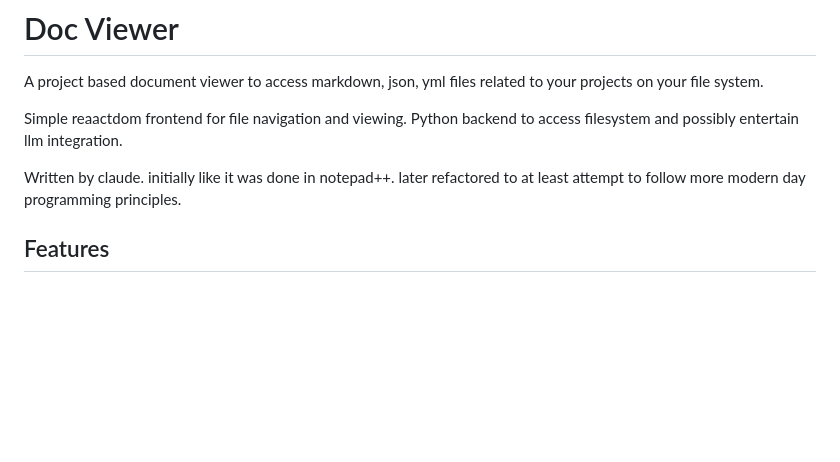
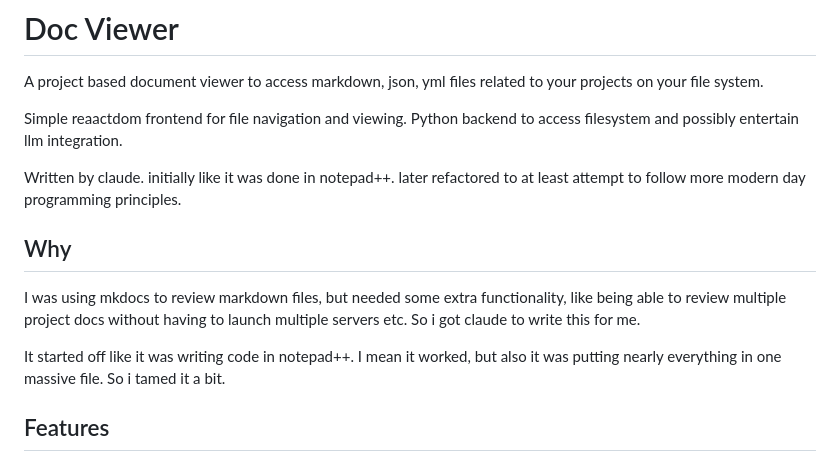
Before and after one commit to emileswain/my-docs, a Markdown page: README.md, the part around the change. GitHub-like rendering; blank space fills up the shorter version.

```diff
--- a/README.md
+++ b/README.md
@@ -6,6 +6,11 @@ Simple reaactdom frontend for file navigation and viewing.
 Python backend to access filesystem and possibly entertain llm integration.
 
 Written by claude. initially like it was done in notepad++. later refactored to at least attempt to follow more modern day programming principles.
+
+## Why
+I was using mkdocs to review markdown files, but needed some extra functionality, like being able to review multiple project docs without having to launch multiple servers etc. So i got claude to write this for me.
+
+It started off like it was writing code in notepad++. I mean it worked, but also it was putting nearly everything in one massive file. So i tamed it a bit.
 
 ## Features
 
```
